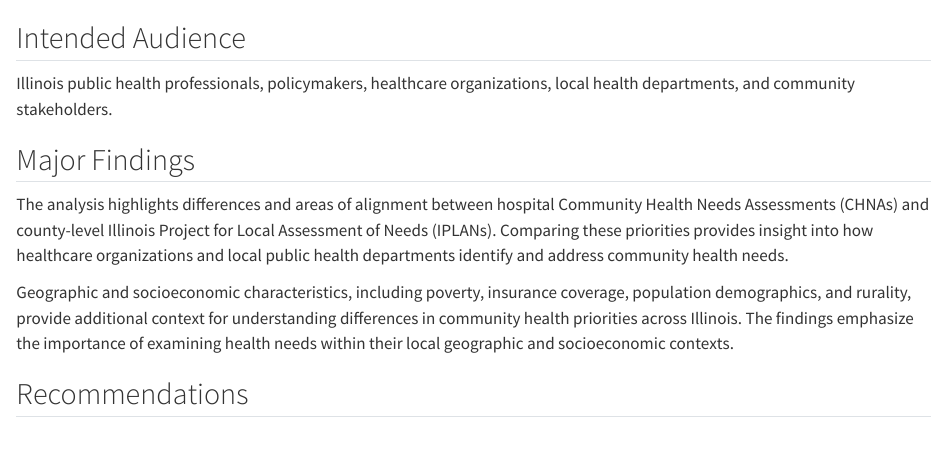
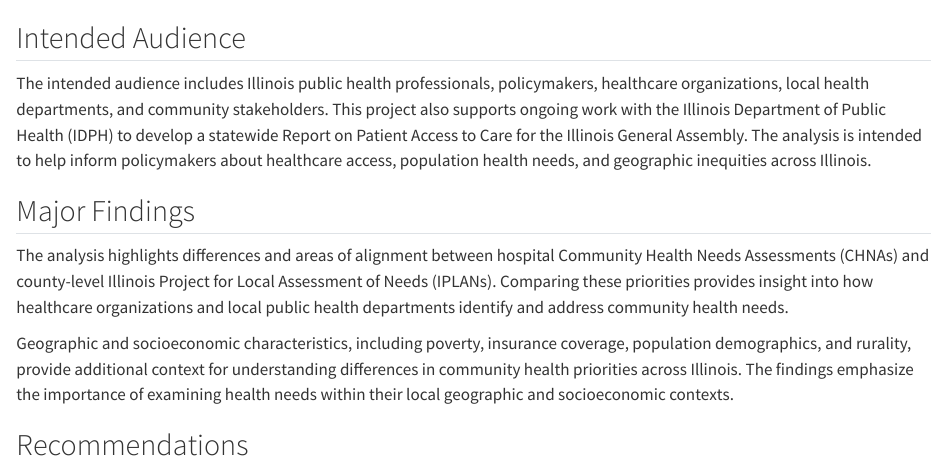
Before and after one commit to krismc113/Illinois, a Quarto document (website/index.qmd): the page in a window 1100 px wide, from 1510 px down. Rendered offline with R 4.5, knitr and Pandoc in place of Quarto, with nearby package versions.

Commit message:
website index

```diff
--- a/website/index.qmd
+++ b/website/index.qmd
@@ -36,7 +36,7 @@ The accompanying report provides a detailed overview of the project background,
 
 ## Intended Audience
 
-Illinois public health professionals, policymakers, healthcare organizations, local health departments, and community stakeholders.
+The intended audience includes Illinois public health professionals, policymakers, healthcare organizations, local health departments, and community stakeholders. This project also supports ongoing work with the Illinois Department of Public Health (IDPH) to develop a statewide Report on Patient Access to Care for the Illinois General Assembly. The analysis is intended to help inform policymakers about healthcare access, population health needs, and geographic inequities across Illinois.
 
 ## Major Findings
 
```
Also changed, not shown: 2 other files.
